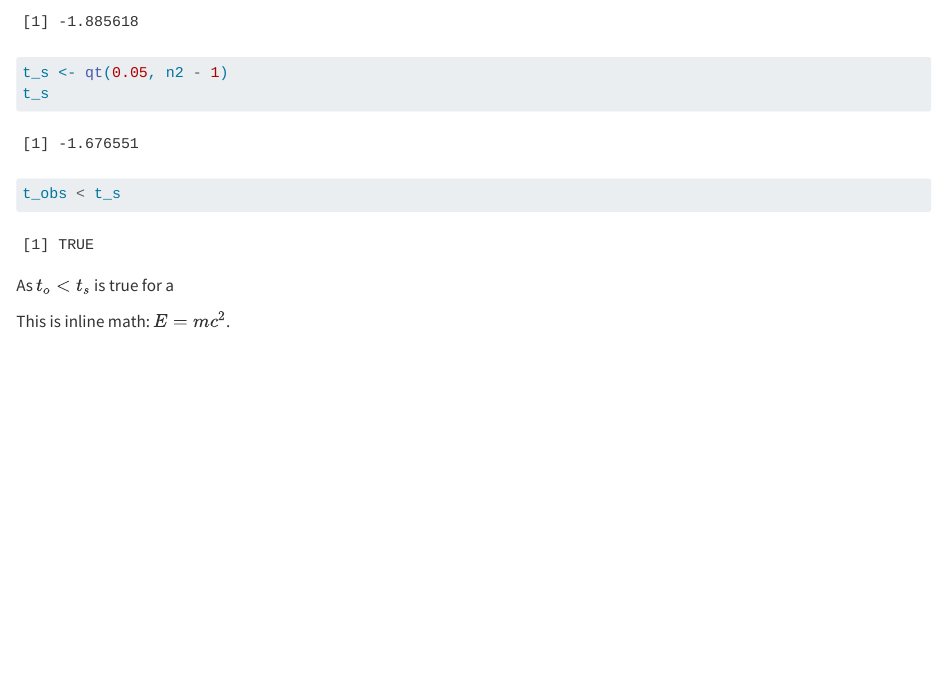
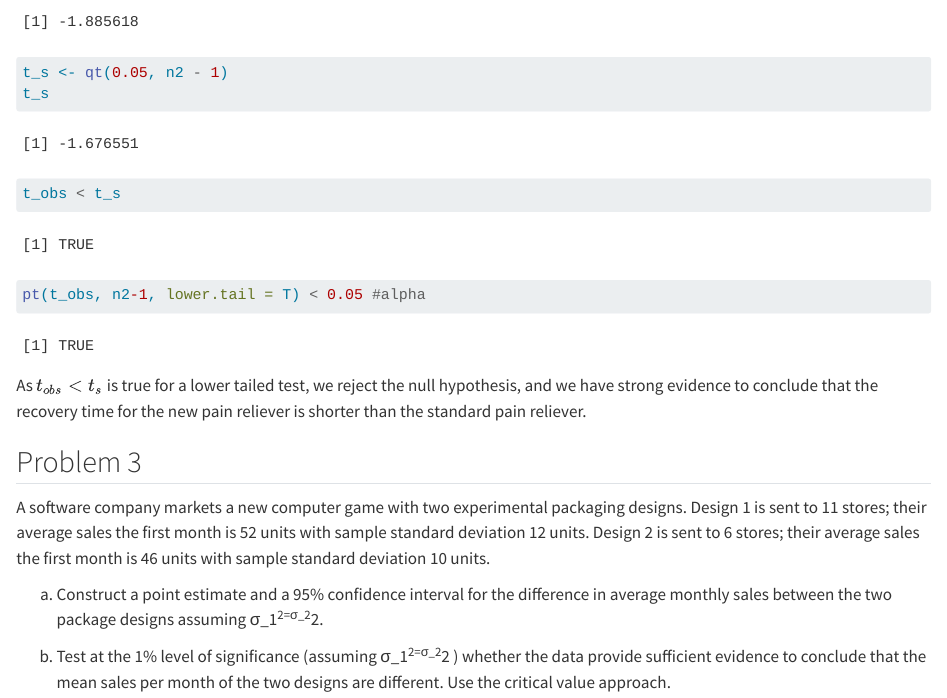
Before and after one commit to YefridC09/Yefrid-ST--512-Homework1, a Quarto document (Yefrid_Cordoba-Homework_1.qmd): the page in a window 1100 px wide, from 1150 px down. Rendered offline with R 4.5, knitr and Pandoc in place of Quarto, with nearby package versions.

Commit message:
Problem 2 complete

````diff
--- a/Yefrid_Cordoba-Homework_1.qmd
+++ b/Yefrid_Cordoba-Homework_1.qmd
@@ -47,7 +47,14 @@ t_obs
 t_s <- qt(0.05, n2 - 1)
 t_s
 t_obs < t_s
+pt(t_obs, n2-1, lower.tail = T) < 0.05 #alpha
 ```
-As $t_o < t_s$ is true for a
+As $t_{obs} < t_s$ is true for a lower tailed test, we reject the null hypothesis, and we have strong evidence to conclude that the recovery time for the new pain reliever is shorter than the standard pain reliever.
 
-This is inline math: $E = mc^{2}$.
+## Problem 3
+A software company markets a new computer game with two experimental packaging designs. Design 1 is sent to 11 stores; their average sales the first month is 52 units with sample standard deviation 12 units. Design 2 is sent to 6 stores; their average sales the first month is 46 units with sample standard deviation 10 units.
+
+a. Construct a point estimate and a 95% confidence interval for the difference in average monthly sales between the two package designs assuming σ_1^2=σ_2^2.
+
+
+b. Test at the 1% level of significance (assuming σ_1^2=σ_2^2 ) whether the data provide sufficient evidence to conclude that the mean sales per month of the two designs are different. Use the critical value approach.
````
Also changed, not shown: Yefrid_Cordoba-Homework_1.html.
